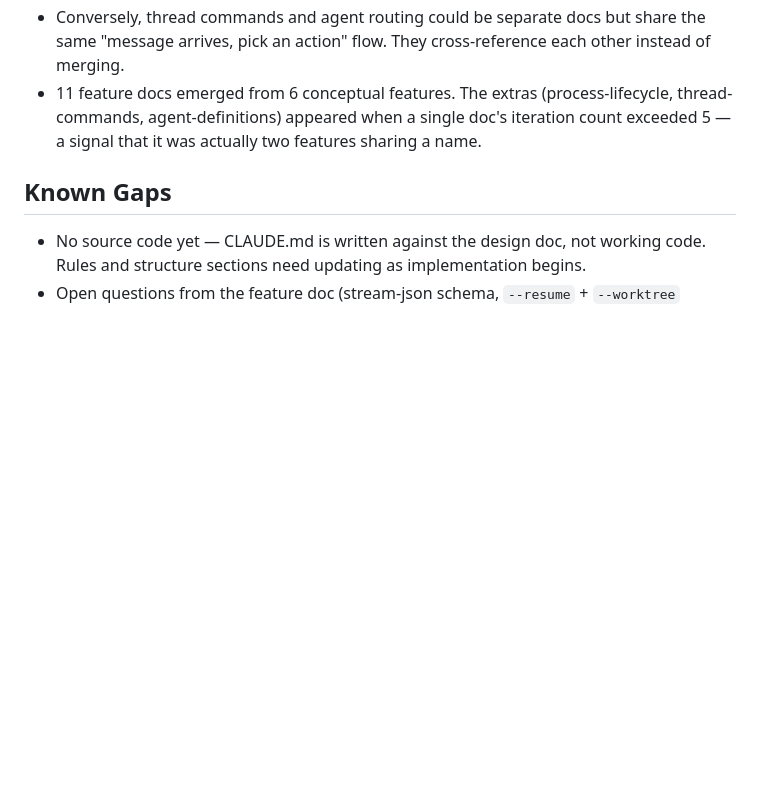
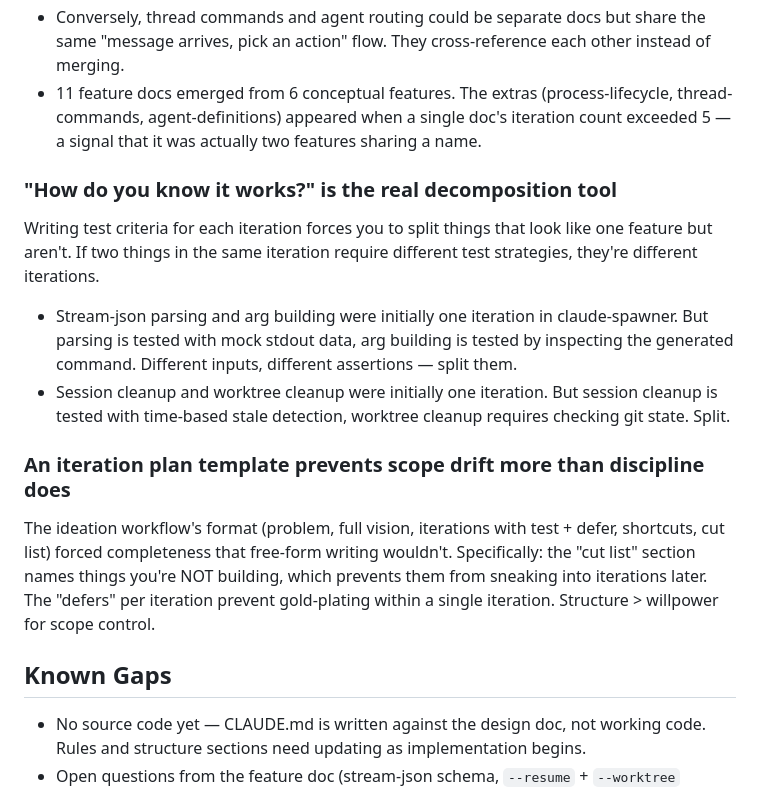
Before and after one commit to anmolmoses/friday-slack-agent, a Markdown page: learnings.md, the part around the change. GitHub-like rendering; blank space fills up the shorter version.

Commit message:
update learnings with iteration decomposition and template insights
Co-Authored-By: Claude Opus 4.6 (1M context) <noreply@anthropic.com>

```diff
--- a/learnings.md
+++ b/learnings.md
@@ -42,6 +42,14 @@ When breaking a system into feature docs, the right cut points are where one pro
 - Conversely, thread commands and agent routing could be separate docs but share the same "message arrives, pick an action" flow. They cross-reference each other instead of merging.
 - 11 feature docs emerged from 6 conceptual features. The extras (process-lifecycle, thread-commands, agent-definitions) appeared when a single doc's iteration count exceeded 5 — a signal that it was actually two features sharing a name.
 
+### "How do you know it works?" is the real decomposition tool
+Writing test criteria for each iteration forces you to split things that look like one feature but aren't. If two things in the same iteration require different test strategies, they're different iterations.
+- Stream-json parsing and arg building were initially one iteration in claude-spawner. But parsing is tested with mock stdout data, arg building is tested by inspecting the generated command. Different inputs, different assertions — split them.
+- Session cleanup and worktree cleanup were initially one iteration. But session cleanup is tested with time-based stale detection, worktree cleanup requires checking git state. Split.
+
+### An iteration plan template prevents scope drift more than discipline does
+The ideation workflow's format (problem, full vision, iterations with test + defer, shortcuts, cut list) forced completeness that free-form writing wouldn't. Specifically: the "cut list" section names things you're NOT building, which prevents them from sneaking into iterations later. The "defers" per iteration prevent gold-plating within a single iteration. Structure > willpower for scope control.
+
 ## Known Gaps
 
 - No source code yet — CLAUDE.md is written against the design doc, not working code. Rules and structure sections need updating as implementation begins.
```
